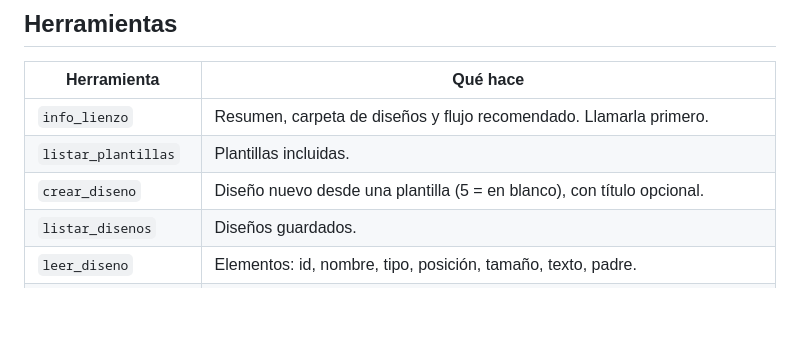
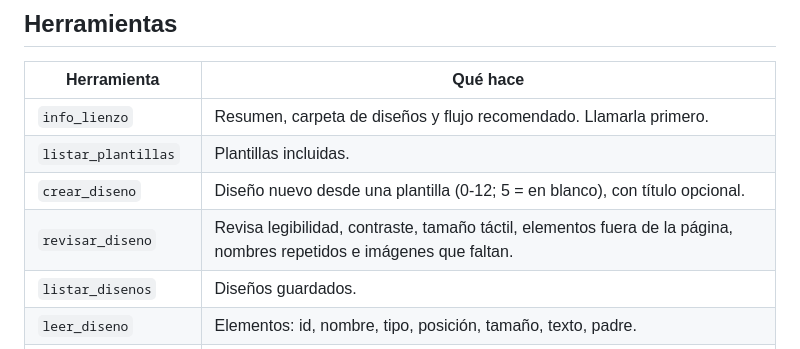
Before and after one commit to deritu-kutsut/lienzo-ui, a Markdown page: docs/MCP.md, the part around the change. Drawn GitHub-style; blank space fills up the shorter version.

```diff
--- a/docs/MCP.md
+++ b/docs/MCP.md
@@ -13,7 +13,8 @@
 |---|---|
 | `info_lienzo` | Resumen, carpeta de diseños y flujo recomendado. Llamarla primero. |
 | `listar_plantillas` | Plantillas incluidas. |
-| `crear_diseno` | Diseño nuevo desde una plantilla (5 = en blanco), con título opcional. |
+| `crear_diseno` | Diseño nuevo desde una plantilla (0-12; 5 = en blanco), con título opcional. |
+| `revisar_diseno` | Revisa legibilidad, contraste, tamaño táctil, elementos fuera de la página, nombres repetidos e imágenes que faltan. |
 | `listar_disenos` | Diseños guardados. |
 | `leer_diseno` | Elementos: id, nombre, tipo, posición, tamaño, texto, padre. |
 | `modificar_elemento` | Cambia texto, posición, tamaño, colores, fuente, visibilidad, valor, opciones… |
```
Also changed, not shown: CHANGELOG.md (+24 -0 lines), README.md (+16 -2 lines), docs/NOTAS_1.3.0.md (added, +15 -0 lines), docs/imagenes/plantillas-1.3.png (added), docs/imagenes/revisar-1.3.png (added), 13 other files.
